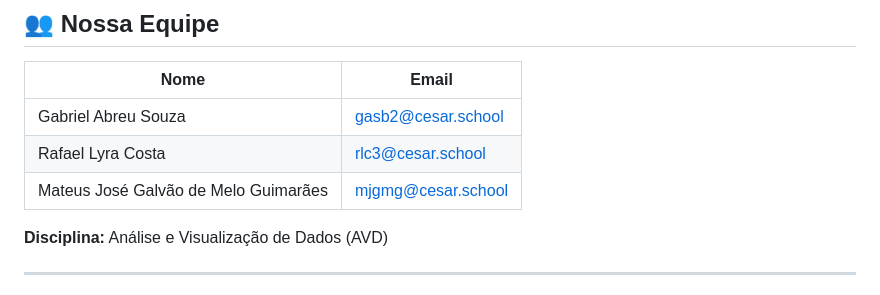
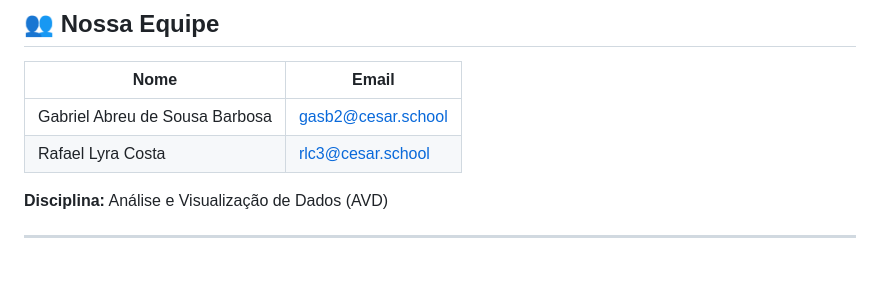
Before and after one commit to abreu345/PROJAVD, a Markdown page: README.md, the part around the change. Drawn GitHub-style; blank space fills up the shorter version.

Commit message:
Update team member name in README

```diff
--- a/README.md
+++ b/README.md
@@ -11,9 +11,8 @@ A partir do perfil de quem foi vacinado, uma **árvore de decisão** prevê **qu
 
 | Nome | Email |
 |------|-------|
-| Gabriel Abreu Souza | [gasb2@cesar.school](mailto:gasb2@cesar.school) |
+| Gabriel Abreu de Sousa Barbosa | [gasb2@cesar.school](mailto:gasb2@cesar.school) |
 | Rafael Lyra Costa | [rlc3@cesar.school](mailto:rlc3@cesar.school) |
-| Mateus José Galvão de Melo Guimarães | [mjgmg@cesar.school](mailto:mjgmg@cesar.school) |
 
 **Disciplina:** Análise e Visualização de Dados (AVD)
 
```
